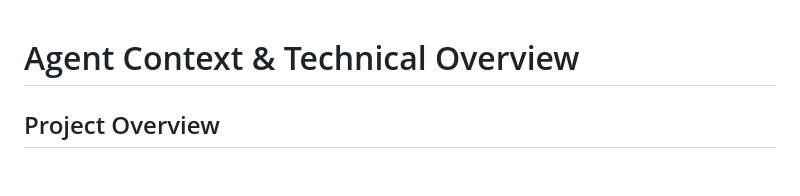
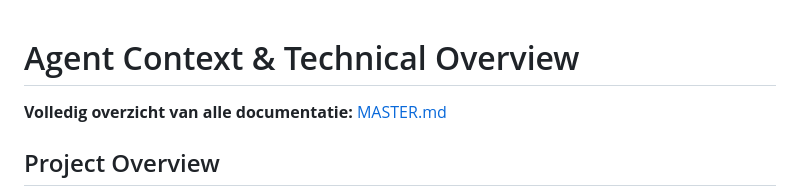
Before and after one commit to edvanwal/q8-parking-pwa, a Markdown page: docs/AGENT_CONTEXT.md, the part around the change. GitHub-like rendering; blank space fills up the shorter version.

Commit message:
auto: update

```diff
--- a/docs/AGENT_CONTEXT.md
+++ b/docs/AGENT_CONTEXT.md
@@ -1,4 +1,6 @@
 # Agent Context & Technical Overview
+
+**Volledig overzicht van alle documentatie:** [MASTER.md](MASTER.md)
 
 ## Project Overview
 
```
